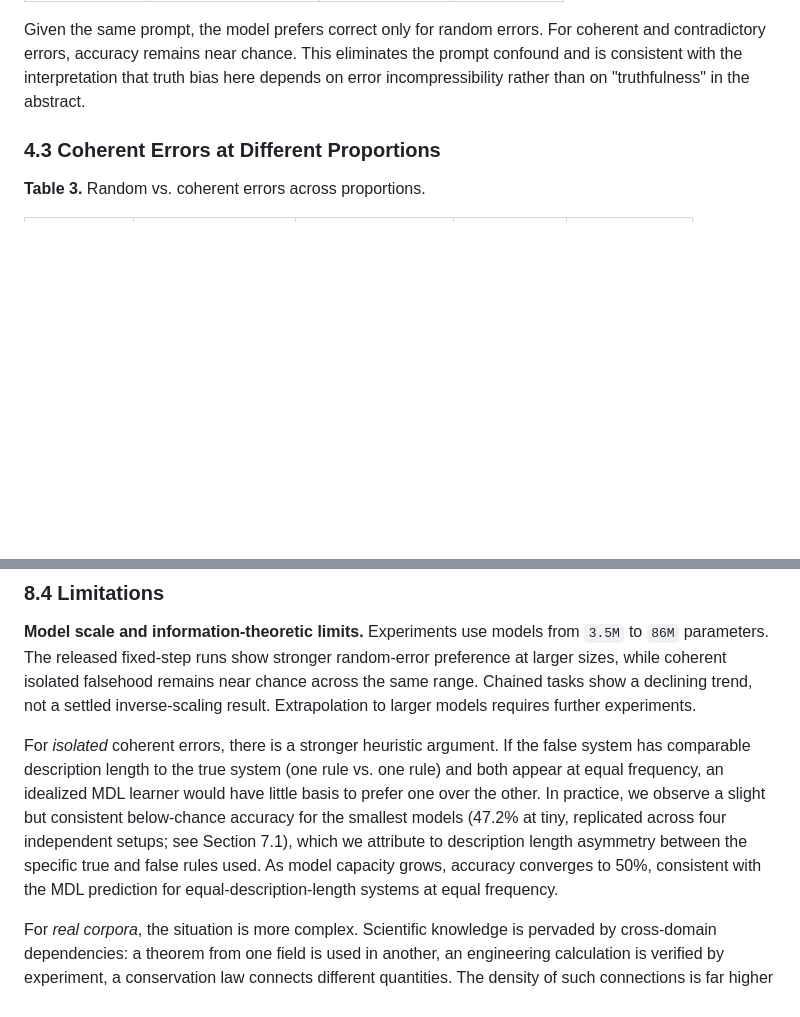
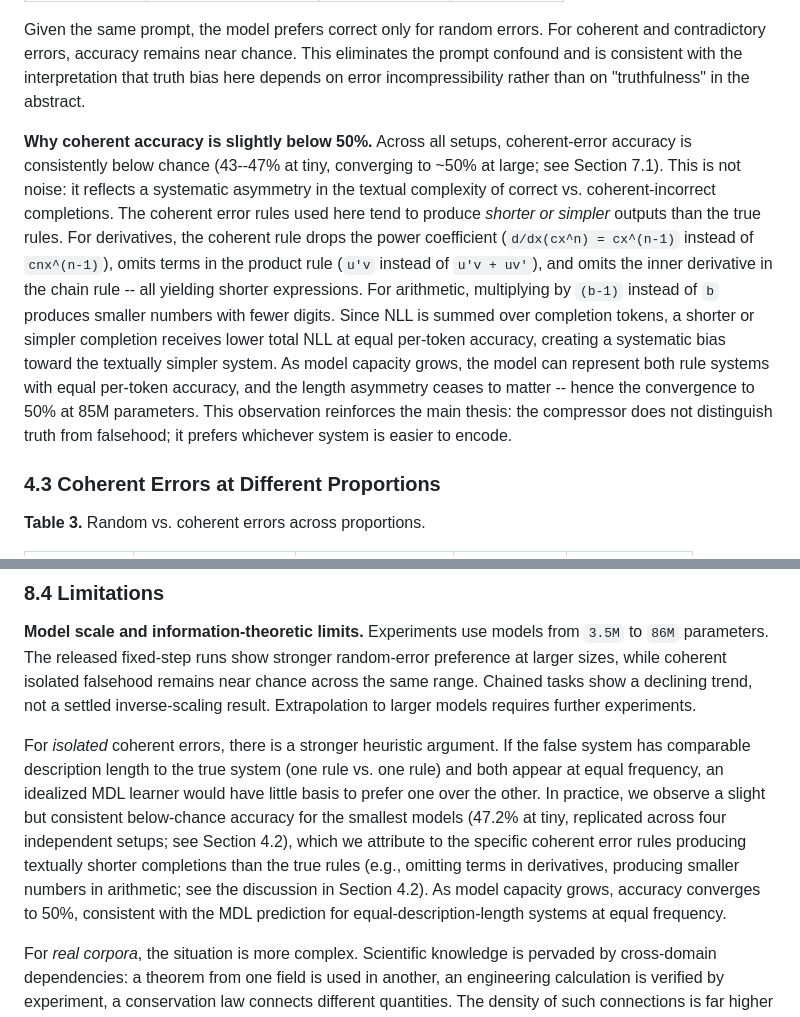
Before and after one commit to Rai220/compression-drives-truth, a Markdown page: paper_draft_en.md, 2 parts joined by grey strips. Rendered like a GitHub page; blank space fills up the shorter version.

Commit message:
explain why coherent error accuracy is below 50%: textual simplicity of false rules
Co-Authored-By: Claude Opus 4.6 (1M context) <noreply@anthropic.com>

```diff
--- a/paper_draft_en.md
+++ b/paper_draft_en.md
@@ -243,6 +243,8 @@ The results form a spectrum: random errors (a maximally incoherent "theory") yie
 | Coherent | -0.0018 | 47% | ~1.0 |
 
 Given the same prompt, the model prefers correct only for random errors. For coherent and contradictory errors, accuracy remains near chance. This eliminates the prompt confound and is consistent with the interpretation that truth bias here depends on error incompressibility rather than on "truthfulness" in the abstract.
+
+**Why coherent accuracy is slightly below 50%.** Across all setups, coherent-error accuracy is consistently below chance (43--47% at tiny, converging to ~50% at large; see Section 7.1). This is not noise: it reflects a systematic asymmetry in the textual complexity of correct vs. coherent-incorrect completions. The coherent error rules used here tend to produce *shorter or simpler* outputs than the true rules. For derivatives, the coherent rule drops the power coefficient (`d/dx(cx^n) = cx^(n-1)` instead of `cnx^(n-1)`), omits terms in the product rule (`u'v` instead of `u'v + uv'`), and omits the inner derivative in the chain rule -- all yielding shorter expressions. For arithmetic, multiplying by `(b-1)` instead of `b` produces smaller numbers with fewer digits. Since NLL is summed over completion tokens, a shorter or simpler completion receives lower total NLL at equal per-token accuracy, creating a systematic bias toward the textually simpler system. As model capacity grows, the model can represent both rule systems with equal per-token accuracy, and the length asymmetry ceases to matter -- hence the convergence to 50% at 85M parameters. This observation reinforces the main thesis: the compressor does not distinguish truth from falsehood; it prefers whichever system is easier to encode.
 
 ### 4.3 Coherent Errors at Different Proportions
 
@@ -578,7 +580,7 @@ Practical analogies from the history of science are appropriate as illustrations
 
 **Model scale and information-theoretic limits.** Experiments use models from `3.5M` to `86M` parameters. The released fixed-step runs show stronger random-error preference at larger sizes, while coherent isolated falsehood remains near chance across the same range. Chained tasks show a declining trend, not a settled inverse-scaling result. Extrapolation to larger models requires further experiments.
 
-For *isolated* coherent errors, there is a stronger heuristic argument. If the false system has comparable description length to the true system (one rule vs. one rule) and both appear at equal frequency, an idealized MDL learner would have little basis to prefer one over the other. In practice, we observe a slight but consistent below-chance accuracy for the smallest models (47.2% at tiny, replicated across four independent setups; see Section 7.1), which we attribute to description length asymmetry between the specific true and false rules used. As model capacity grows, accuracy converges to 50%, consistent with the MDL prediction for equal-description-length systems at equal frequency.
+For *isolated* coherent errors, there is a stronger heuristic argument. If the false system has comparable description length to the true system (one rule vs. one rule) and both appear at equal frequency, an idealized MDL learner would have little basis to prefer one over the other. In practice, we observe a slight but consistent below-chance accuracy for the smallest models (47.2% at tiny, replicated across four independent setups; see Section 4.2), which we attribute to the specific coherent error rules producing textually shorter completions than the true rules (e.g., omitting terms in derivatives, producing smaller numbers in arithmetic; see the discussion in Section 4.2). As model capacity grows, accuracy converges to 50%, consistent with the MDL prediction for equal-description-length systems at equal frequency.
 
 For *real corpora*, the situation is more complex. Scientific knowledge is pervaded by cross-domain dependencies: a theorem from one field is used in another, an engineering calculation is verified by experiment, a conservation law connects different quantities. The density of such connections is far higher than in our experiments (one verification step per task). Whether a sufficiently dense web of cross-domain verifications can compensate for the growing power of the compressor remains an open question. The chained-task decline observed here should therefore be interpreted as a warning sign under sparse verification, not as a general conclusion about scaling.
 
```
